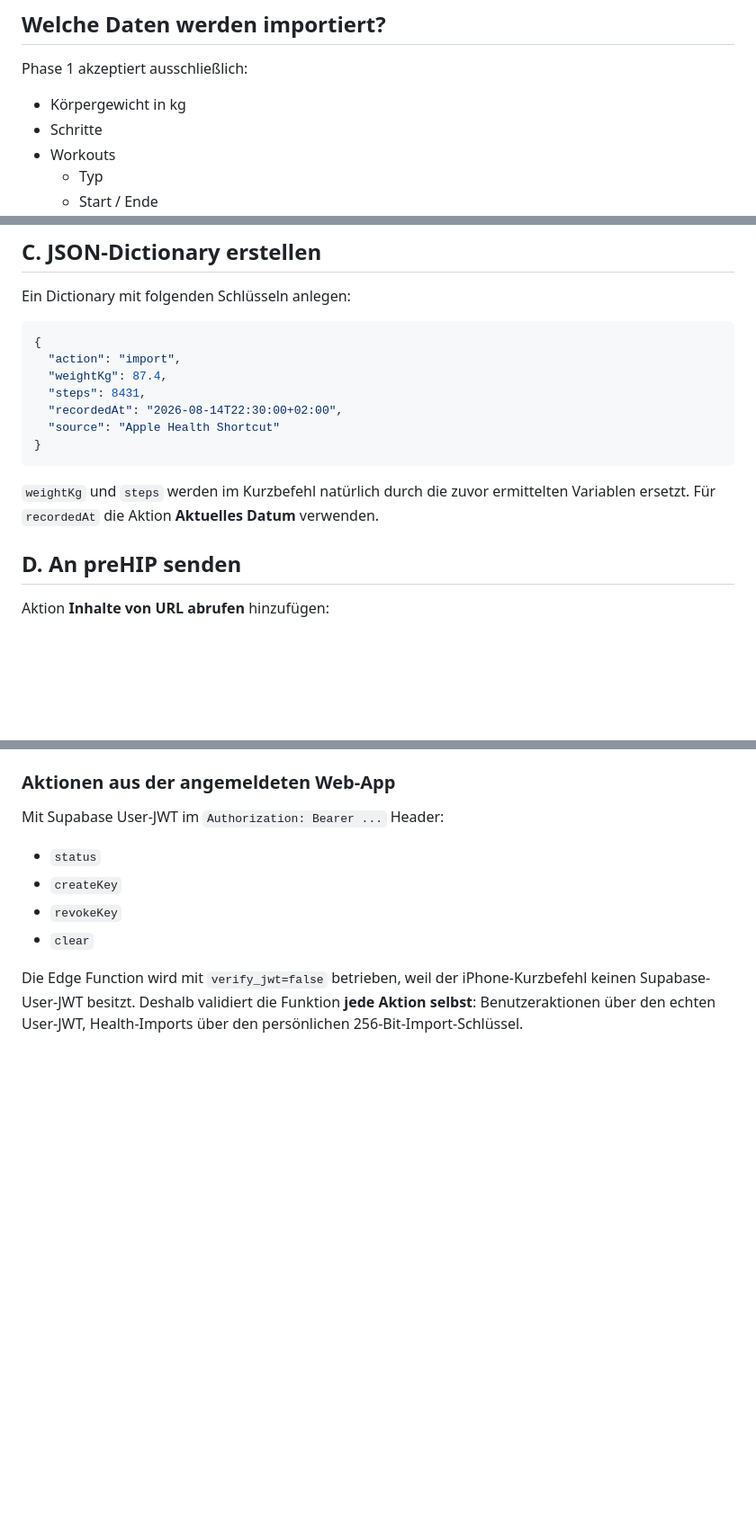
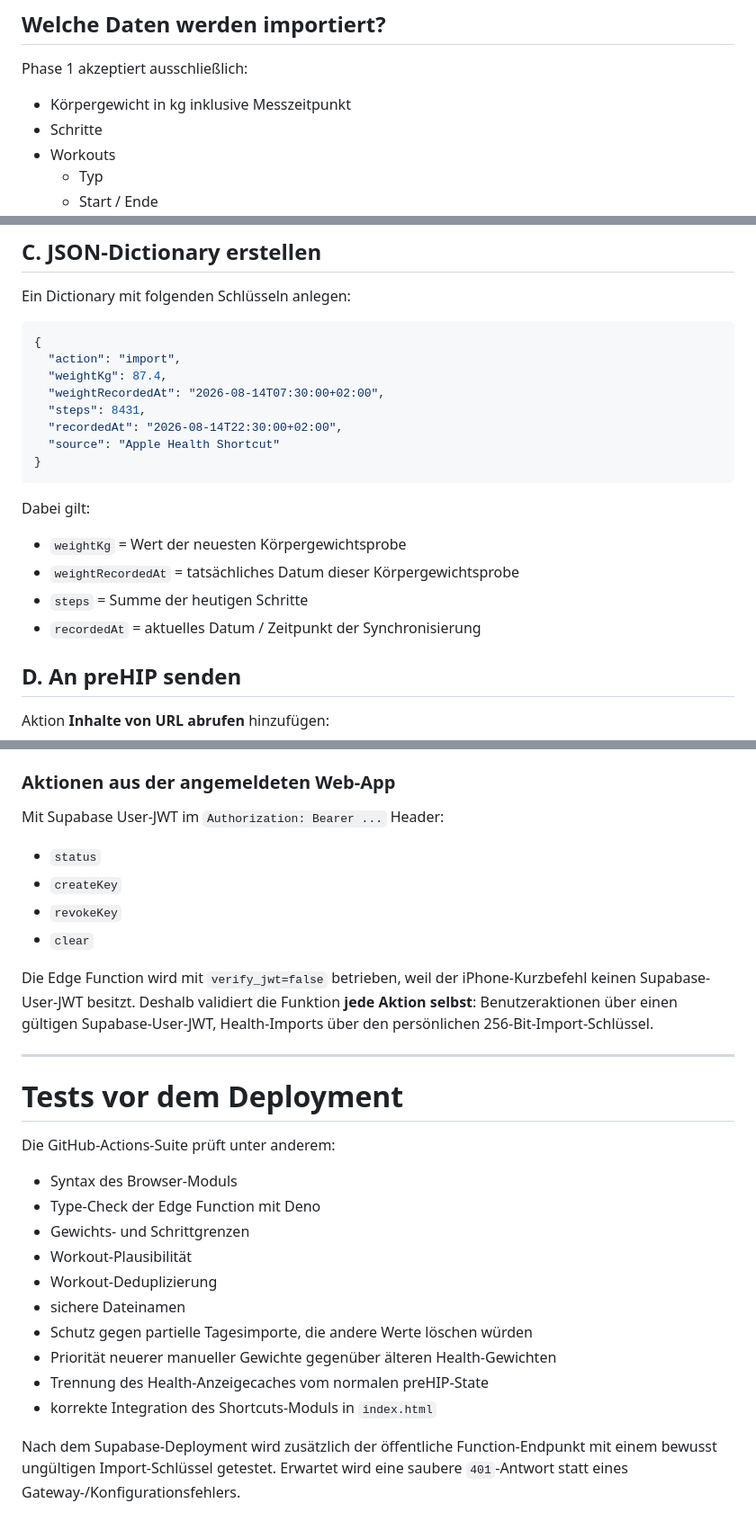
Before and after one commit to SebMut/prehab, a Markdown page: APPLE_HEALTH_SHORTCUTS.md, 3 parts joined by grey strips. Shown at 90% size. Drawn GitHub-style; blank space fills up the shorter version.

Commit message:
Finalize Apple Health Shortcuts setup guide

````diff
--- a/APPLE_HEALTH_SHORTCUTS.md
+++ b/APPLE_HEALTH_SHORTCUTS.md
@@ -22,7 +22,7 @@ Der persönliche Import-Schlüssel wird serverseitig **nur als SHA-256-Hash** ge
 
 Phase 1 akzeptiert ausschließlich:
 
-- Körpergewicht in kg
+- Körpergewicht in kg inklusive Messzeitpunkt
 - Schritte
 - Workouts
   - Typ
@@ -76,13 +79,19 @@ Ein Dictionary mit folgenden Schlüsseln anlegen:
 {
   "action": "import",
   "weightKg": 87.4,
+  "weightRecordedAt": "2026-08-14T07:30:00+02:00",
   "steps": 8431,
   "recordedAt": "2026-08-14T22:30:00+02:00",
   "source": "Apple Health Shortcut"
 }
 ```
 
-`weightKg` und `steps` werden im Kurzbefehl natürlich durch die zuvor ermittelten Variablen ersetzt. Für `recordedAt` die Aktion **Aktuelles Datum** verwenden.
+Dabei gilt:
+
+- `weightKg` = Wert der neuesten Körpergewichtsprobe
+- `weightRecordedAt` = tatsächliches Datum dieser Körpergewichtsprobe
+- `steps` = Summe der heutigen Schritte
+- `recordedAt` = aktuelles Datum / Zeitpunkt der Synchronisierung
 
 ## D. An preHIP senden
 
@@ -207,4 +231,23 @@ Mit Supabase User-JWT im `Authorization: Bearer ...` Header:
 - `revokeKey`
 - `clear`
 
-Die Edge Function wird mit `verify_jwt=false` betrieben, weil der iPhone-Kurzbefehl keinen Supabase-User-JWT besitzt. Deshalb validiert die Funktion **jede Aktion selbst**: Benutzeraktionen über den echten User-JWT, Health-Imports über den persönlichen 256-Bit-Import-Schlüssel.
+Die Edge Function wird mit `verify_jwt=false` betrieben, weil der iPhone-Kurzbefehl keinen Supabase-User-JWT besitzt. Deshalb validiert die Funktion **jede Aktion selbst**: Benutzeraktionen über einen gültigen Supabase-User-JWT, Health-Imports über den persönlichen 256-Bit-Import-Schlüssel.
+
+---
+
+# Tests vor dem Deployment
+
+Die GitHub-Actions-Suite prüft unter anderem:
+
+- Syntax des Browser-Moduls
+- Type-Check der Edge Function mit Deno
+- Gewichts- und Schrittgrenzen
+- Workout-Plausibilität
+- Workout-Deduplizierung
+- sichere Dateinamen
+- Schutz gegen partielle Tagesimporte, die andere Werte löschen würden
+- Priorität neuerer manueller Gewichte gegenüber älteren Health-Gewichten
+- Trennung des Health-Anzeigecaches vom normalen preHIP-State
+- korrekte Integration des Shortcuts-Moduls in `index.html`
+
+Nach dem Supabase-Deployment wird zusätzlich der öffentliche Function-Endpunkt mit einem bewusst ungültigen Import-Schlüssel getestet. Erwartet wird eine saubere `401`-Antwort statt eines Gateway-/Konfigurationsfehlers.
````
Also changed, not shown: other parts of APPLE_HEALTH_SHORTCUTS.md (+22 -4 lines).
